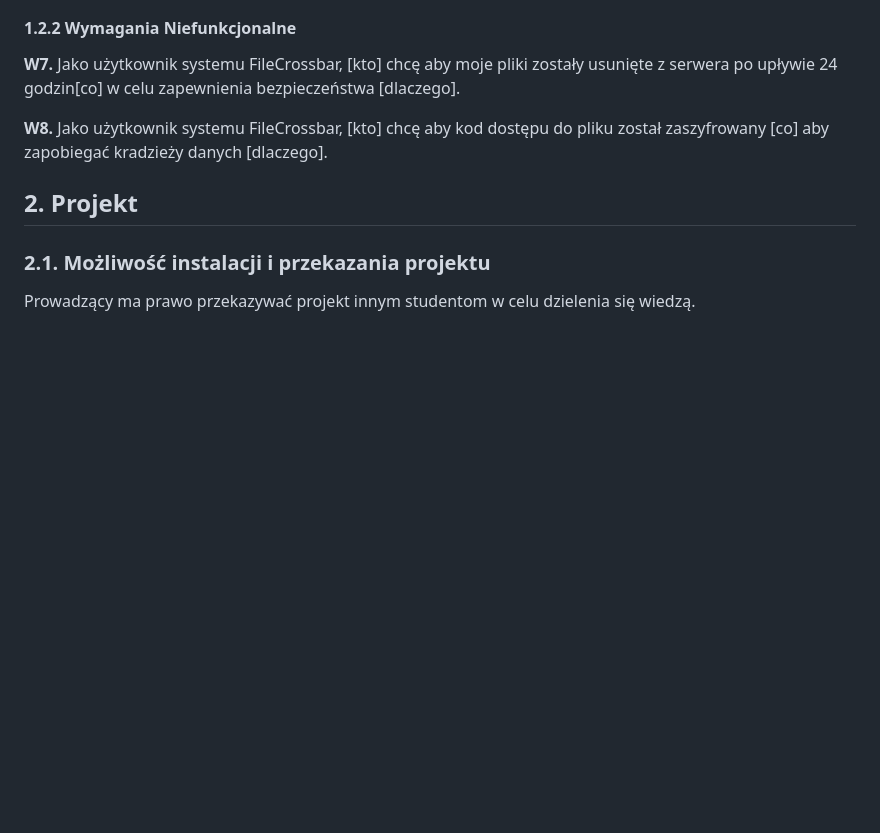
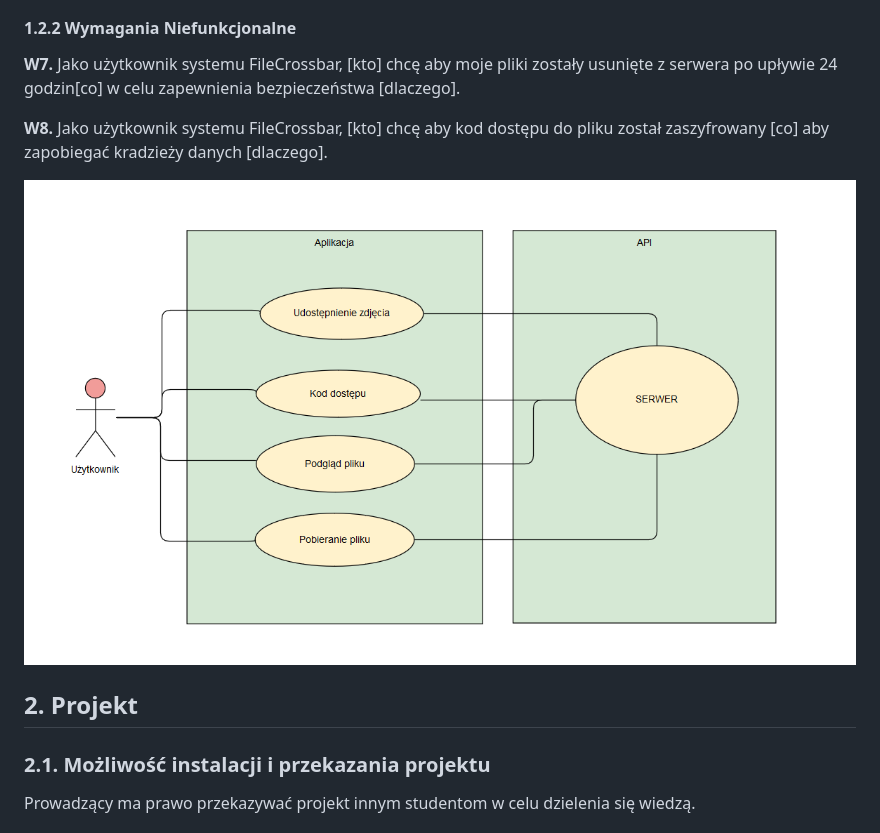
Before and after one commit to swrzalek/File-Crossbar, a Markdown page: README.md, the part around the change. GitHub-like rendering; pictures changed too: documentation/activity_schema.png (added); blank space fills up the shorter version.

Commit message:
user stories

```diff
--- a/README.md
+++ b/README.md
@@ -32,6 +32,8 @@ Aplikacja wieloplatformowa służąca do łatwego udostępniania plików z telef
 **W7.** Jako użytkownik systemu FileCrossbar, [kto] chcę aby moje pliki zostały usunięte z serwera po upływie 24 godzin[co] w celu zapewnienia bezpieczeństwa [dlaczego].
 
 **W8.** Jako użytkownik systemu FileCrossbar, [kto] chcę aby kod dostępu do pliku został zaszyfrowany [co] aby zapobiegać kradzieży danych [dlaczego].
+
+![Use cases diagram](/documentation/activity_schema.png)
 
 ## 2. Projekt
 ### 2.1. Możliwość instalacji i przekazania projektu
```
